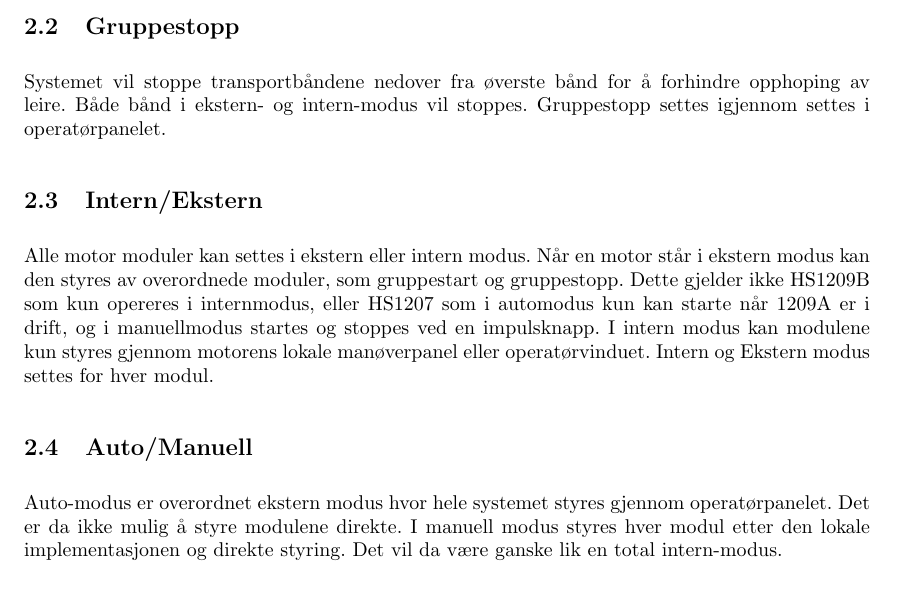
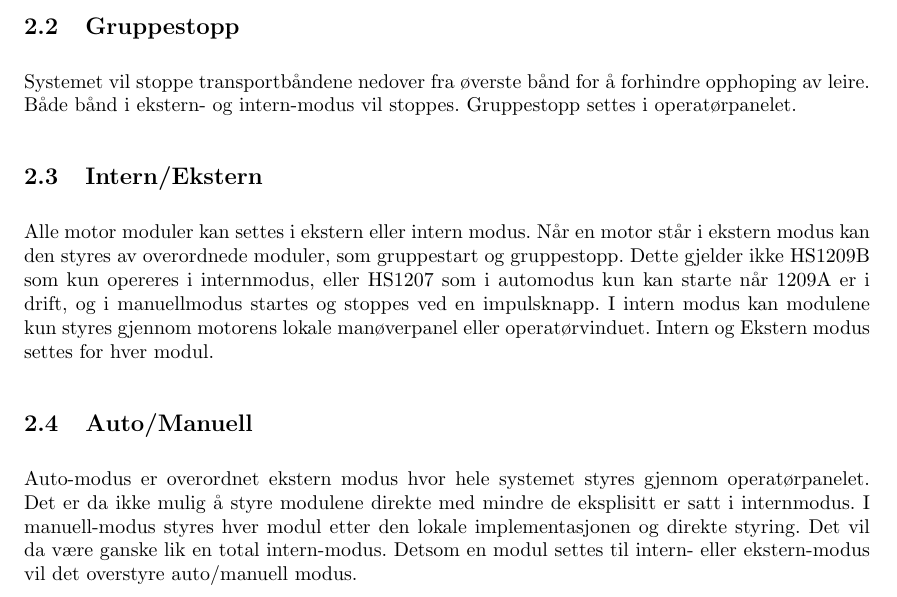
Before and after one commit to knobbie/instr, a LaTeX document (top.tex, which reads moduser.tex): part of page 5 of 7, cut so that both start at the same text. Compiled offline with pdfLaTeX.

Commit message:
Update moduser.tex

```diff
--- a/moduser.tex
+++ b/moduser.tex
@@ -3,11 +3,10 @@
 	Systemet starter transportbåndene automatisk, oppover fra det nederste, for å unngå oppsamling av leire. Bare moduler i ekstern-modus som ikke er avhengige av en modul i intern-modus vil bli startet. Gruppestart settes i operatørpanelet.
 
 \subsection{Gruppestopp}
-	Systemet vil stoppe transportbåndene nedover fra øverste bånd for å forhindre opphoping av leire. Både bånd i ekstern- og intern-modus vil stoppes. Gruppestopp settes igjennom settes i operatørpanelet.
+	Systemet vil stoppe transportbåndene nedover fra øverste bånd for å forhindre opphoping av leire. Både bånd i ekstern- og intern-modus vil stoppes. Gruppestopp settes i operatørpanelet.
 
 \subsection{Intern/Ekstern}
 	Alle motor moduler kan settes i ekstern eller intern modus. Når en motor står i ekstern modus kan den styres av overordnede moduler, som gruppestart og gruppestopp. Dette gjelder ikke HS1209B som kun opereres i internmodus, eller HS1207 som i automodus kun kan starte når 1209A er i drift, og i manuellmodus startes og stoppes ved en impulsknapp. I intern modus kan modulene kun styres gjennom motorens lokale manøverpanel eller operatørvinduet. Intern og Ekstern modus settes for hver modul.
 
 \subsection{Auto/Manuell}
-	Auto-modus er overordnet ekstern modus hvor hele systemet styres gjennom operatørpanelet. Det er da ikke mulig å styre modulene direkte.
-	I manuell modus styres hver modul etter den lokale implementasjonen og direkte styring. Det vil da være ganske lik en total intern-modus.
+	Auto-modus er overordnet ekstern modus hvor hele systemet styres gjennom operatørpanelet. Det er da ikke mulig å styre modulene direkte med mindre de eksplisitt er satt i internmodus.	I manuell-modus styres hver modul etter den lokale implementasjonen og direkte styring. Det vil da være ganske lik en total intern-modus. Detsom en modul settes til intern- eller ekstern-modus vil det overstyre auto/manuell modus.
```
